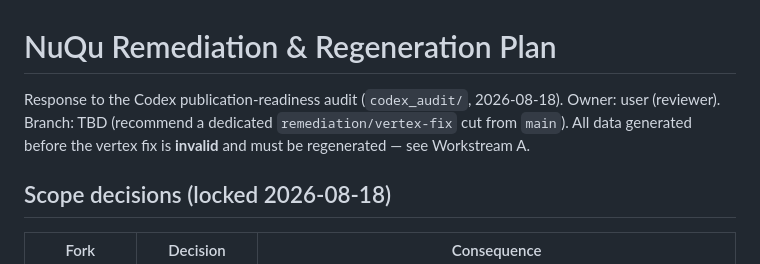
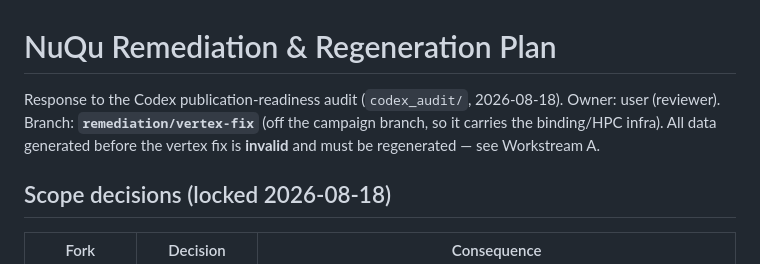
Before and after one commit to brandonnfriend/NuQu, a Markdown page: REMEDIATION_PLAN.md, the part around one of its changes. Rendered like a GitHub page.

```diff
--- a/REMEDIATION_PLAN.md
+++ b/REMEDIATION_PLAN.md
@@ -1,9 +1,9 @@
 # NuQu Remediation & Regeneration Plan
 
 Response to the Codex publication-readiness audit (`codex_audit/`, 2026-08-18).
-Owner: user (reviewer). Branch: TBD (recommend a dedicated `remediation/vertex-fix`
-cut from `main`). All data generated before the vertex fix is **invalid** and must be
-regenerated — see Workstream A.
+Owner: user (reviewer). Branch: **`remediation/vertex-fix`** (off the campaign branch, so it
+carries the binding/HPC infra). All data generated before the vertex fix is **invalid** and
+must be regenerated — see Workstream A.
 
 ## Scope decisions (locked 2026-08-18)
 
```
Also changed, not shown: other parts of REMEDIATION_PLAN.md (+54 -0 lines).
